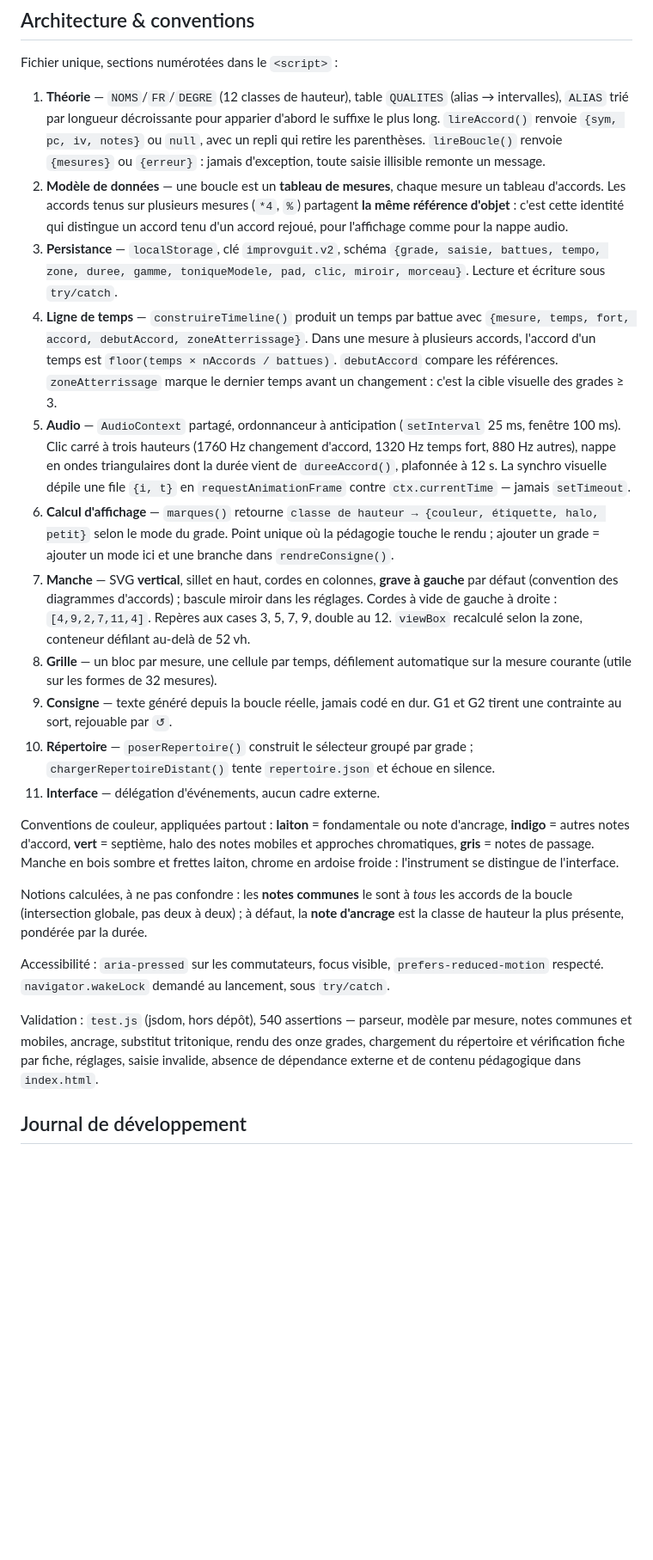
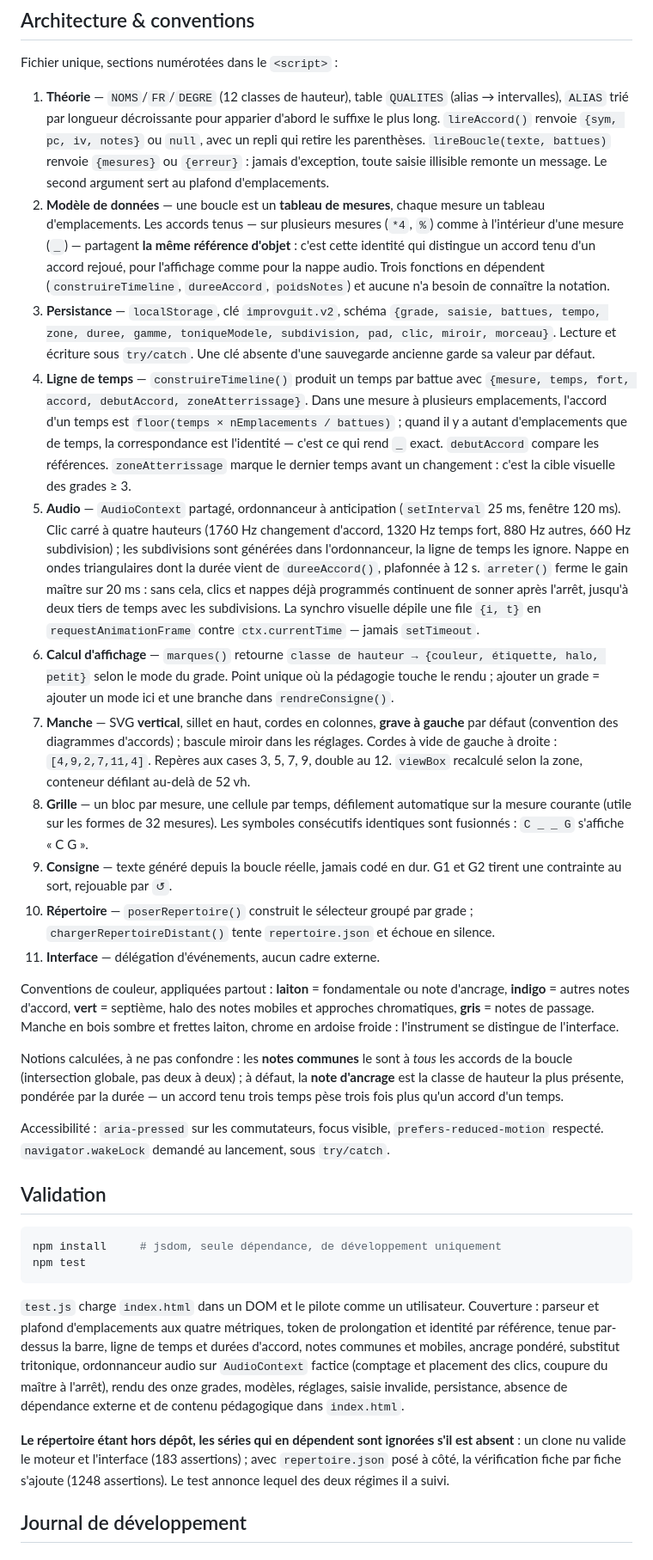
Before and after one commit to nmulongo-sys/improvguit, a Markdown page: README.md, the part around one of its changes. Shown at 86% size. Rendered like a GitHub page; blank space fills up the shorter version.

Commit message:
v3 : README a jour, test.js et package.json entrent dans le depot

````diff
--- a/README.md
+++ b/README.md
@@ -71,24 +82,33 @@ Seuls `titre` et `mesures` sont obligatoires. `grade`, `tempo`, `battues` et `ga
 
 Fichier unique, sections numérotées dans le `<script>` :
 
-1. **Théorie** — `NOMS`/`FR`/`DEGRE` (12 classes de hauteur), table `QUALITES` (alias → intervalles), `ALIAS` trié par longueur décroissante pour apparier d'abord le suffixe le plus long. `lireAccord()` renvoie `{sym, pc, iv, notes}` ou `null`, avec un repli qui retire les parenthèses. `lireBoucle()` renvoie `{mesures}` ou `{erreur}` : jamais d'exception, toute saisie illisible remonte un message.
-2. **Modèle de données** — une boucle est un **tableau de mesures**, chaque mesure un tableau d'accords. Les accords tenus sur plusieurs mesures (`*4`, `%`) partagent **la même référence d'objet** : c'est cette identité qui distingue un accord tenu d'un accord rejoué, pour l'affichage comme pour la nappe audio.
-3. **Persistance** — `localStorage`, clé `improvguit.v2`, schéma `{grade, saisie, battues, tempo, zone, duree, gamme, toniqueModele, pad, clic, miroir, morceau}`. Lecture et écriture sous `try/catch`.
-4. **Ligne de temps** — `construireTimeline()` produit un temps par battue avec `{mesure, temps, fort, accord, debutAccord, zoneAtterrissage}`. Dans une mesure à plusieurs accords, l'accord d'un temps est `floor(temps × nAccords / battues)`. `debutAccord` compare les références. `zoneAtterrissage` marque le dernier temps avant un changement : c'est la cible visuelle des grades ≥ 3.
-5. **Audio** — `AudioContext` partagé, ordonnanceur à anticipation (`setInterval` 25 ms, fenêtre 100 ms). Clic carré à trois hauteurs (1760 Hz changement d'accord, 1320 Hz temps fort, 880 Hz autres), nappe en ondes triangulaires dont la durée vient de `dureeAccord()`, plafonnée à 12 s. La synchro visuelle dépile une file `{i, t}` en `requestAnimationFrame` contre `ctx.currentTime` — jamais `setTimeout`.
+1. **Théorie** — `NOMS`/`FR`/`DEGRE` (12 classes de hauteur), table `QUALITES` (alias → intervalles), `ALIAS` trié par longueur décroissante pour apparier d'abord le suffixe le plus long. `lireAccord()` renvoie `{sym, pc, iv, notes}` ou `null`, avec un repli qui retire les parenthèses. `lireBoucle(texte, battues)` renvoie `{mesures}` ou `{erreur}` : jamais d'exception, toute saisie illisible remonte un message. Le second argument sert au plafond d'emplacements.
+2. **Modèle de données** — une boucle est un **tableau de mesures**, chaque mesure un tableau d'emplacements. Les accords tenus — sur plusieurs mesures (`*4`, `%`) comme à l'intérieur d'une mesure (`_`) — partagent **la même référence d'objet** : c'est cette identité qui distingue un accord tenu d'un accord rejoué, pour l'affichage comme pour la nappe audio. Trois fonctions en dépendent (`construireTimeline`, `dureeAccord`, `poidsNotes`) et aucune n'a besoin de connaître la notation.
+3. **Persistance** — `localStorage`, clé `improvguit.v2`, schéma `{grade, saisie, battues, tempo, zone, duree, gamme, toniqueModele, subdivision, pad, clic, miroir, morceau}`. Lecture et écriture sous `try/catch`. Une clé absente d'une sauvegarde ancienne garde sa valeur par défaut.
+4. **Ligne de temps** — `construireTimeline()` produit un temps par battue avec `{mesure, temps, fort, accord, debutAccord, zoneAtterrissage}`. Dans une mesure à plusieurs emplacements, l'accord d'un temps est `floor(temps × nEmplacements / battues)` ; quand il y a autant d'emplacements que de temps, la correspondance est l'identité — c'est ce qui rend `_` exact. `debutAccord` compare les références. `zoneAtterrissage` marque le dernier temps avant un changement : c'est la cible visuelle des grades ≥ 3.
+5. **Audio** — `AudioContext` partagé, ordonnanceur à anticipation (`setInterval` 25 ms, fenêtre 120 ms). Clic carré à quatre hauteurs (1760 Hz changement d'accord, 1320 Hz temps fort, 880 Hz autres, 660 Hz subdivision) ; les subdivisions sont générées dans l'ordonnanceur, la ligne de temps les ignore. Nappe en ondes triangulaires dont la durée vient de `dureeAccord()`, plafonnée à 12 s. `arreter()` ferme le gain maître sur 20 ms : sans cela, clics et nappes déjà programmés continuent de sonner après l'arrêt, jusqu'à deux tiers de temps avec les subdivisions. La synchro visuelle dépile une file `{i, t}` en `requestAnimationFrame` contre `ctx.currentTime` — jamais `setTimeout`.
 6. **Calcul d'affichage** — `marques()` retourne `classe de hauteur → {couleur, étiquette, halo, petit}` selon le mode du grade. Point unique où la pédagogie touche le rendu ; ajouter un grade = ajouter un mode ici et une branche dans `rendreConsigne()`.
 7. **Manche** — SVG **vertical**, sillet en haut, cordes en colonnes, **grave à gauche** par défaut (convention des diagrammes d'accords) ; bascule miroir dans les réglages. Cordes à vide de gauche à droite : `[4,9,2,7,11,4]`. Repères aux cases 3, 5, 7, 9, double au 12. `viewBox` recalculé selon la zone, conteneur défilant au-delà de 52 vh.
-8. **Grille** — un bloc par mesure, une cellule par temps, défilement automatique sur la mesure courante (utile sur les formes de 32 mesures).
+8. **Grille** — un bloc par mesure, une cellule par temps, défilement automatique sur la mesure courante (utile sur les formes de 32 mesures). Les symboles consécutifs identiques sont fusionnés : `C _ _ G` s'affiche « C G ».
 9. **Consigne** — texte généré depuis la boucle réelle, jamais codé en dur. G1 et G2 tirent une contrainte au sort, rejouable par `↺`.
 10. **Répertoire** — `poserRepertoire()` construit le sélecteur groupé par grade ; `chargerRepertoireDistant()` tente `repertoire.json` et échoue en silence.
 11. **Interface** — délégation d'événements, aucun cadre externe.
 
 Conventions de couleur, appliquées partout : **laiton** = fondamentale ou note d'ancrage, **indigo** = autres notes d'accord, **vert** = septième, halo des notes mobiles et approches chromatiques, **gris** = notes de passage. Manche en bois sombre et frettes laiton, chrome en ardoise froide : l'instrument se distingue de l'interface.
 
-Notions calculées, à ne pas confondre : les **notes communes** le sont à *tous* les accords de la boucle (intersection globale, pas deux à deux) ; à défaut, la **note d'ancrage** est la classe de hauteur la plus présente, pondérée par la durée.
+Notions calculées, à ne pas confondre : les **notes communes** le sont à *tous* les accords de la boucle (intersection globale, pas deux à deux) ; à défaut, la **note d'ancrage** est la classe de hauteur la plus présente, pondérée par la durée — un accord tenu trois temps pèse trois fois plus qu'un accord d'un temps.
 
 Accessibilité : `aria-pressed` sur les commutateurs, focus visible, `prefers-reduced-motion` respecté. `navigator.wakeLock` demandé au lancement, sous `try/catch`.
 
-Validation : `test.js` (jsdom, hors dépôt), 540 assertions — parseur, modèle par mesure, notes communes et mobiles, ancrage, substitut tritonique, rendu des onze grades, chargement du répertoire et vérification fiche par fiche, réglages, saisie invalide, absence de dépendance externe et de contenu pédagogique dans `index.html`.
+## Validation
+
+```sh
+npm install     # jsdom, seule dépendance, de développement uniquement
+npm test
+```
+
+`test.js` charge `index.html` dans un DOM et le pilote comme un utilisateur. Couverture : parseur et plafond d'emplacements aux quatre métriques, token de prolongation et identité par référence, tenue par-dessus la barre, ligne de temps et durées d'accord, notes communes et mobiles, ancrage pondéré, substitut tritonique, ordonnanceur audio sur `AudioContext` factice (comptage et placement des clics, coupure du maître à l'arrêt), rendu des onze grades, modèles, réglages, saisie invalide, persistance, absence de dépendance externe et de contenu pédagogique dans `index.html`.
+
+**Le répertoire étant hors dépôt, les séries qui en dépendent sont ignorées s'il est absent** : un clone nu valide le moteur et l'interface (183 assertions) ; avec `repertoire.json` posé à côté, la vérification fiche par fiche s'ajoute (1248 assertions). Le test annonce lequel des deux régimes il a suivi.
 
 ## Journal de développement
````
Also changed, not shown: other parts of README.md (+26 -5 lines).
